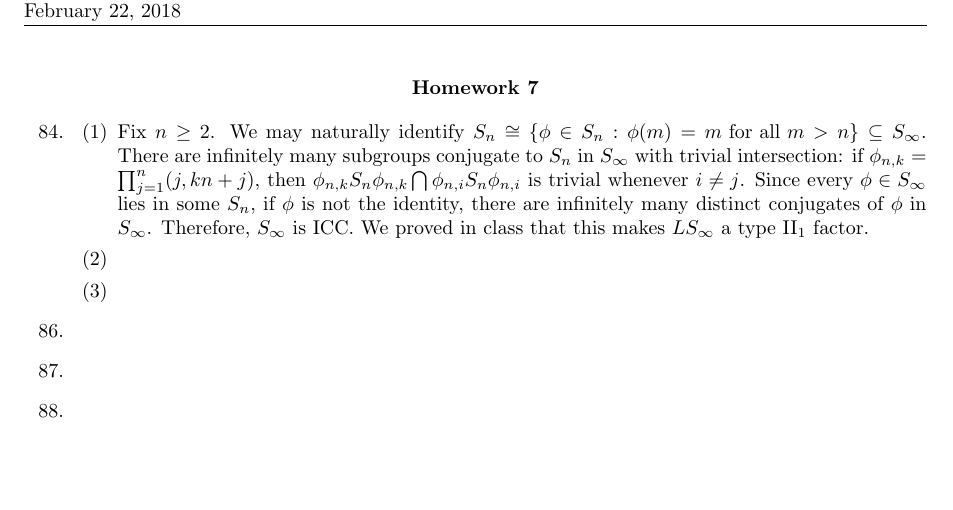
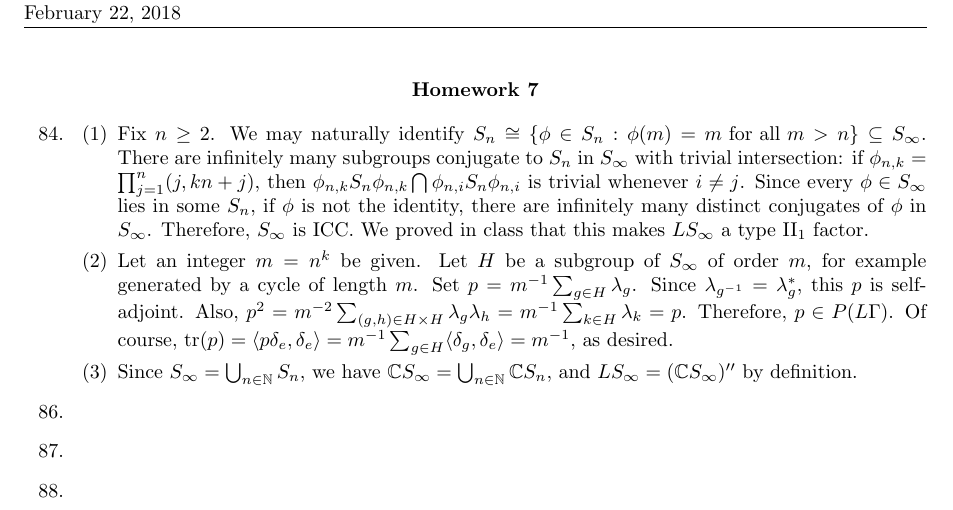
Before and after one commit to hustonp/functional-sp17, a LaTeX problem sheet (hw7.tex): part of the page, cut so that both start at the same text, the shorter picture padded with empty space. Compiled offline with pdfLaTeX.

Commit message:
Finish first draft of 84; add \tr for trace.

```diff
--- a/hw7.tex
+++ b/hw7.tex
@@ -73,6 +73,7 @@
 \DeclareMathOperator{\mgf}{mgf}
 \DeclareMathOperator{\Supp}{Supp}
 \DeclareMathOperator{\Tr}{Tr}
+\DeclareMathOperator{\tr}{tr}
 
 \newcommand{\cat}[1]{(\bm{#1})}
 
@@ -105,8 +106,8 @@ Functional Analysis 2\\
  \item
 		\begin{enumerate}
 			\item Fix $n\ge 2$. We may naturally identify $S_n\cong\set{\phi\in S_n:\phi(m)=m\text{ for all }m>n}\subseteq S_\infty$. There are infinitely many subgroups conjugate to $S_n$ in $S_\infty$ with trivial intersection: if $\phi_{n,k}=\prod_{j=1}^n(j,kn+j)$, then $\phi_{n,k}S_n\phi_{n,k}\bigcap\phi_{n,i}S_n\phi_{n,i}$ is trivial whenever $i\neq j$. Since every $\phi\in S_\infty$ lies in some $S_n$, if $\phi$ is not the identity, there are infinitely many distinct conjugates of $\phi$ in $S_\infty$. Therefore, $S_\infty$ is ICC. We proved in class that this makes $LS_\infty$ a type $\factor{2}_1$ factor.
-			\item
-			\item
+			\item Let an integer $m=n^k$ be given. Let $H$ be a subgroup of $S_\infty$ of order $m$, for example generated by a cycle of length $m$. Set $p=m^{-1}\sum_{g\in H}\lambda_g$. Since $\lambda_{g^{-1}}=\lambda_g^*$, this $p$ is self-adjoint. Also, $p^2=m^{-2}\sum_{(g,h)\in H\times H}\lambda_g\lambda_h=m^{-1}\sum_{k\in H}\lambda_k=p$. Therefore, $p\in P(L\Gamma)$. Of course, $\tr(p)=\ggen{p\delta_e,\delta_e}=m^{-1}\sum_{g\in H}\ggen{\delta_g,\delta_e}=m^{-1}$, as desired.
+			\item Since $S_\infty=\bigcup_{n\in\N}S_n$, we have $\C S_\infty=\bigcup_{n\in\N}\C S_n$, and $LS_\infty=(\C S_\infty)''$ by definition.
 		\end{enumerate}
 		\setcounter{enumi}{85}
  \item
```
